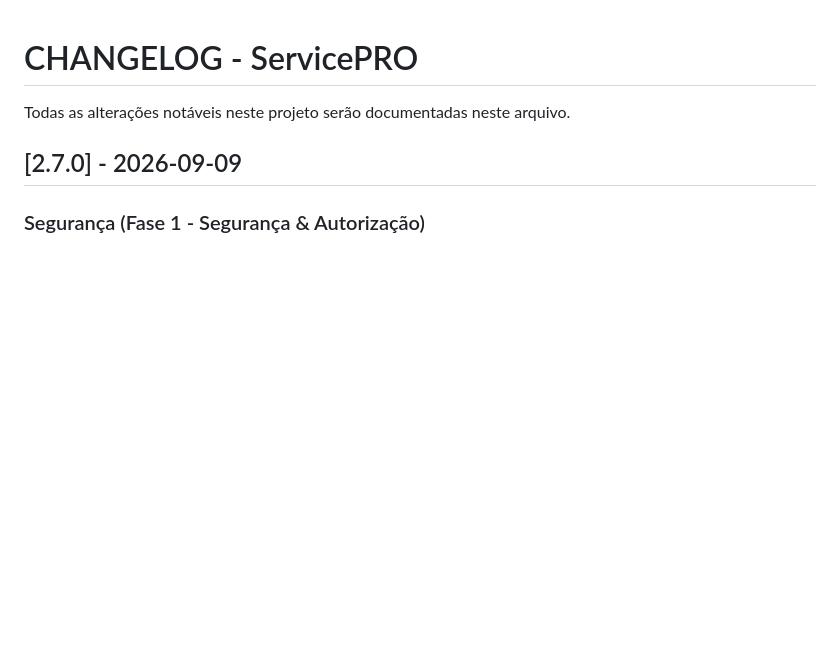
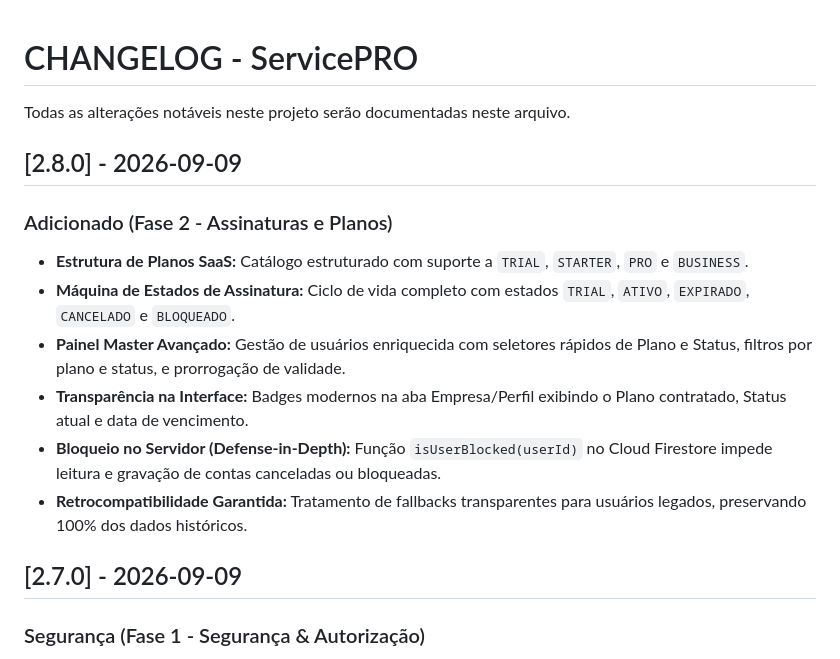
Before and after one commit to VitorMakoto1994/ServicePro, a Markdown page: CHANGELOG.md, the part around the change. Rendered like a GitHub page; blank space fills up the shorter version.

Commit message:
docs: update changelog for version 2.8.0 (Phase 2)

```diff
--- a/CHANGELOG.md
+++ b/CHANGELOG.md
@@ -1,6 +1,15 @@
 # CHANGELOG - ServicePRO
 
 Todas as alterações notáveis neste projeto serão documentadas neste arquivo.
+
+## [2.8.0] - 2026-09-09
+### Adicionado (Fase 2 - Assinaturas e Planos)
+- **Estrutura de Planos SaaS:** Catálogo estruturado com suporte a `TRIAL`, `STARTER`, `PRO` e `BUSINESS`.
+- **Máquina de Estados de Assinatura:** Ciclo de vida completo com estados `TRIAL`, `ATIVO`, `EXPIRADO`, `CANCELADO` e `BLOQUEADO`.
+- **Painel Master Avançado:** Gestão de usuários enriquecida com seletores rápidos de Plano e Status, filtros por plano e status, e prorrogação de validade.
+- **Transparência na Interface:** Badges modernos na aba Empresa/Perfil exibindo o Plano contratado, Status atual e data de vencimento.
+- **Bloqueio no Servidor (Defense-in-Depth):** Função `isUserBlocked(userId)` no Cloud Firestore impede leitura e gravação de contas canceladas ou bloqueadas.
+- **Retrocompatibilidade Garantida:** Tratamento de fallbacks transparentes para usuários legados, preservando 100% dos dados históricos.
 
 ## [2.7.0] - 2026-09-09
 ### Segurança (Fase 1 - Segurança & Autorização)
```
